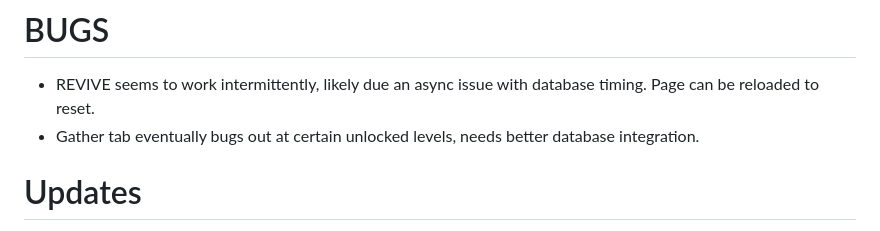
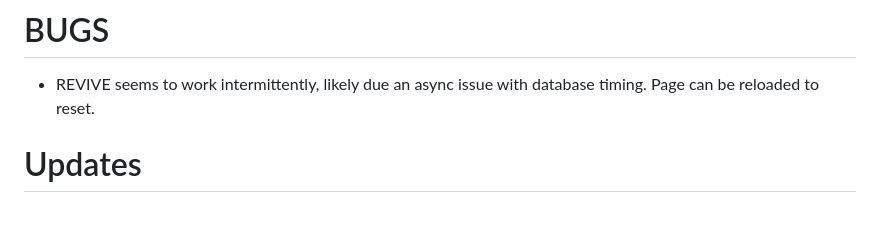
Before and after one commit to Twaddler01/rpg_similitude, a Markdown page: README.md, the part around the change. Rendered like a GitHub page.

```diff
--- a/README.md
+++ b/README.md
@@ -9,7 +9,6 @@ https://play.google.com/store/apps/details?id=com.phlox.simpleserver
 - Identified an intermittent css error on Chrome (Mobile) that throws error when applying a css classList. This is NOT an issue when using Firefox Mobile. For now, recommend using the Firefox browser until issue can be addressed. Likely a Github server-related error since code executes error free on Chrome locally. Another workaround on mobile is listed above by using an HTTP server (running a Node.js server in Termux also works fine on my Android device).
 # BUGS
 - REVIVE seems to work intermittently, likely due an async issue with database timing. Page can be reloaded to reset.
-- Gather tab eventually bugs out at certain unlocked levels, needs better database integration.
 
 # Updates
 11-23-2024
```
